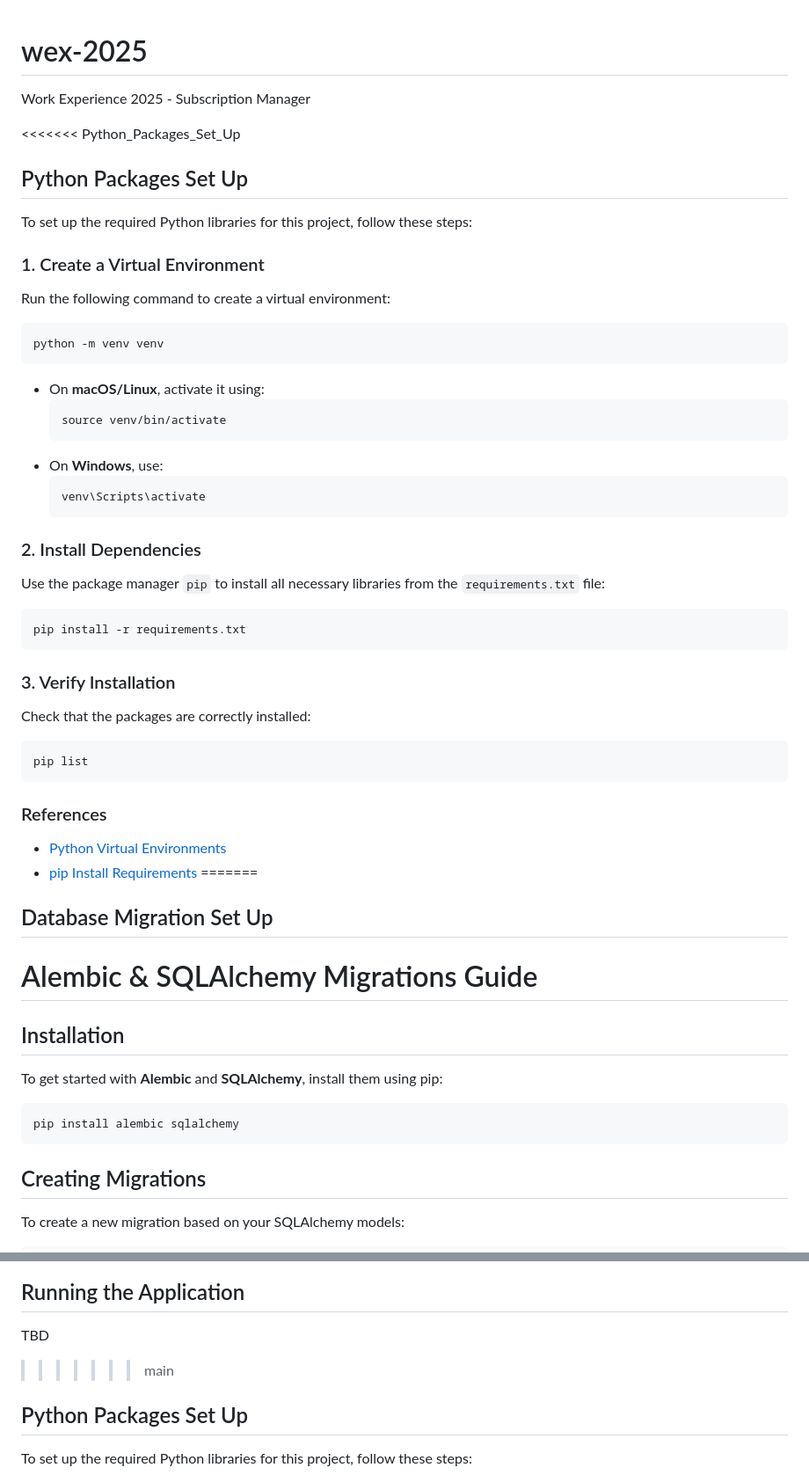
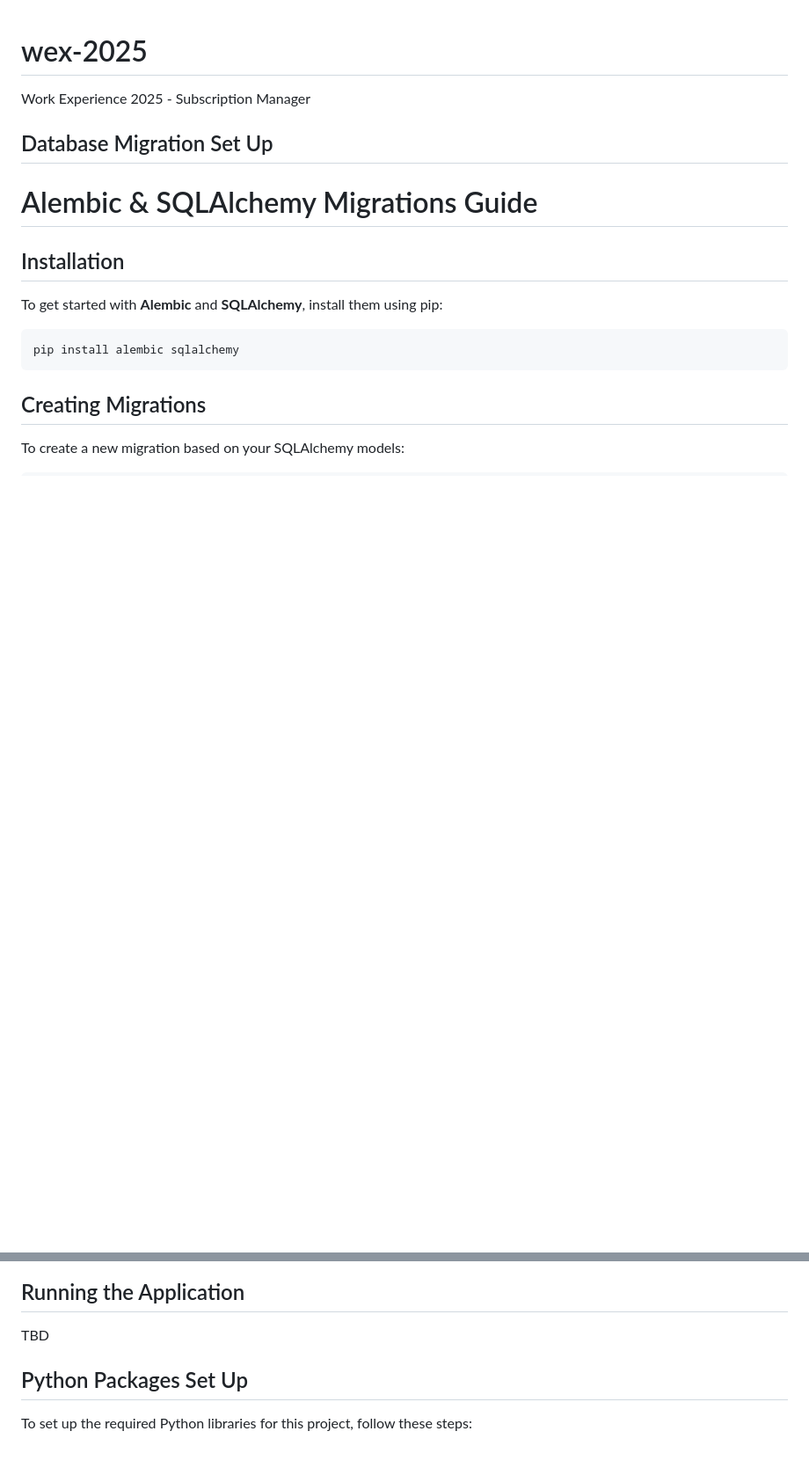
Before and after one commit to falcontechnologies/wex-2025, a Markdown page: README.md, 2 parts joined by grey strips. Shown: that part at 88% size. GitHub-like rendering; blank space fills up the shorter version.

````diff
--- a/README.md
+++ b/README.md
@@ -1,45 +1,6 @@
 # wex-2025
 Work Experience 2025 - Subscription Manager
 
-<<<<<<< Python_Packages_Set_Up
-## Python Packages Set Up
-
-To set up the required Python libraries for this project, follow these steps:
-
-### 1. Create a Virtual Environment
-Run the following command to create a virtual environment:
-
-```sh
-python -m venv venv
-```
-
-- On **macOS/Linux**, activate it using:
-  ```sh
-  source venv/bin/activate
-  ```
-- On **Windows**, use:
-  ```sh
-  venv\Scripts\activate
-  ```
-
-### 2. Install Dependencies
-Use the package manager `pip` to install all necessary libraries from the `requirements.txt` file:
-
-```sh
-pip install -r requirements.txt
-```
-
-### 3. Verify Installation
-Check that the packages are correctly installed:
-
-```sh
-pip list
-```
-
-### References
-- [Python Virtual Environments](https://docs.python.org/3/library/venv.html)
-- [pip Install Requirements](https://pip.pypa.io/en/stable/user_guide/#requirements-files)
-=======
 ## Database Migration Set Up
 
 # Alembic & SQLAlchemy Migrations Guide
@@ -222,7 +183,6 @@ The details of adding and restoring this data set is TBD.
 ## Running the Application
 
 TBD
->>>>>>> main
 
 ## Python Packages Set Up
 
````
Also changed, not shown: other parts of README.md (+1 -0 lines).
